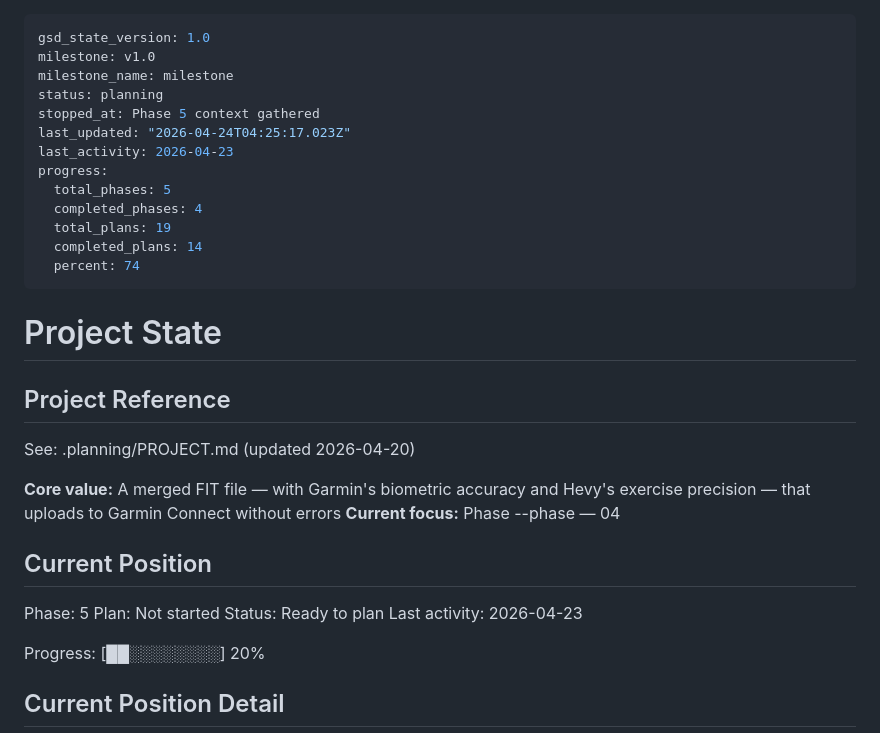
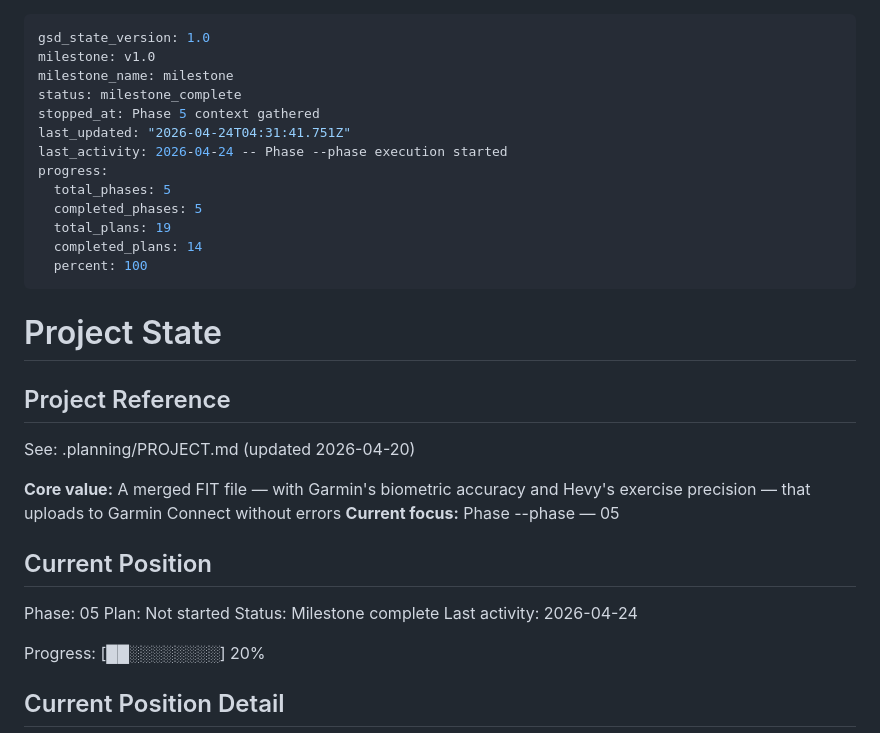
Before and after one commit to Exclad/StrengthSync, a Markdown page: .planning/STATE.md, the part around the change. Rendered like a GitHub page.

Commit message:
docs(phase-05): complete phase execution — Web UI + Deployment shipped

```diff
--- a/.planning/STATE.md
+++ b/.planning/STATE.md
@@ -2,16 +2,16 @@
 gsd_state_version: 1.0
 milestone: v1.0
 milestone_name: milestone
-status: planning
+status: milestone_complete
 stopped_at: Phase 5 context gathered
-last_updated: "2026-04-24T04:25:17.023Z"
-last_activity: 2026-04-23
+last_updated: "2026-04-24T04:31:41.751Z"
+last_activity: 2026-04-24 -- Phase --phase execution started
 progress:
   total_phases: 5
-  completed_phases: 4
+  completed_phases: 5
   total_plans: 19
   completed_plans: 14
-  percent: 74
+  percent: 100
 ---
 
 # Project State
@@ -21,14 +21,14 @@ progress:
 See: .planning/PROJECT.md (updated 2026-04-20)
 
 **Core value:** A merged FIT file — with Garmin's biometric accuracy and Hevy's exercise precision — that uploads to Garmin Connect without errors
-**Current focus:** Phase --phase — 04
+**Current focus:** Phase --phase — 05
 
 ## Current Position
 
-Phase: 5
+Phase: 05
 Plan: Not started
-Status: Ready to plan
-Last activity: 2026-04-23
+Status: Milestone complete
+Last activity: 2026-04-24
 
 Progress: [██░░░░░░░░] 20%
 
```
Also changed, not shown: .planning/ROADMAP.md (+5 -5 lines).
